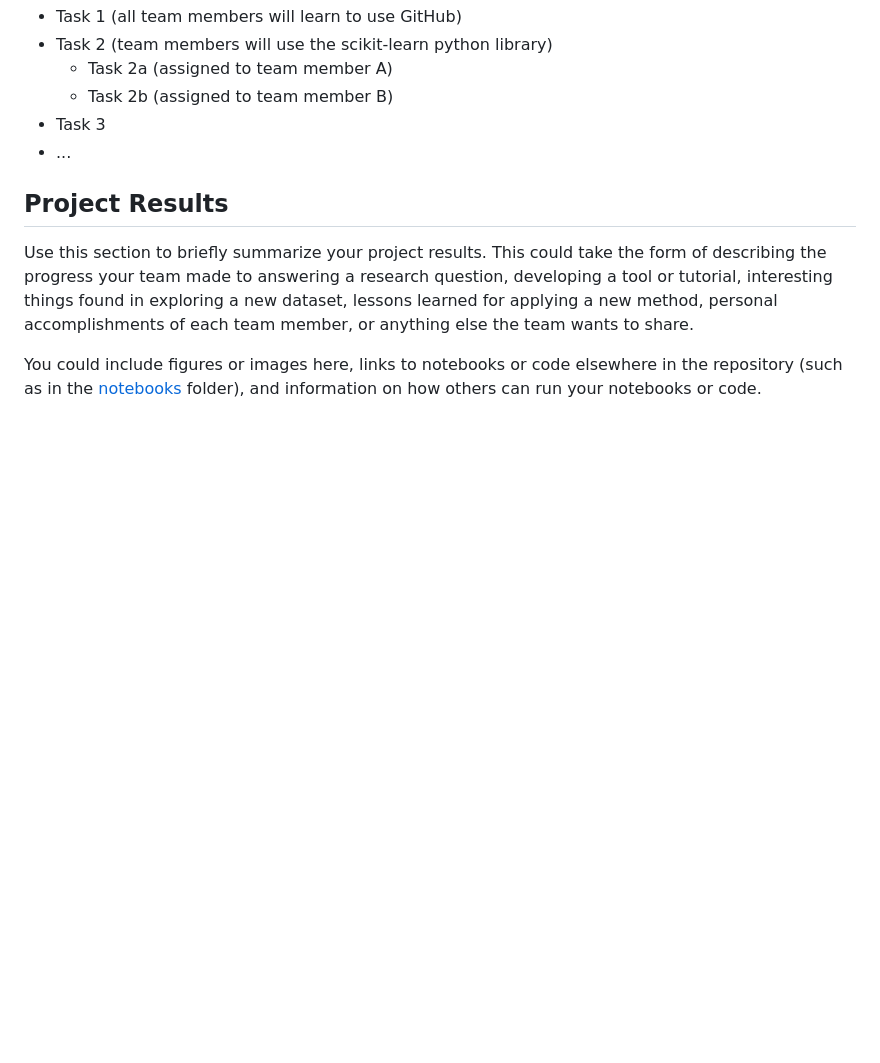
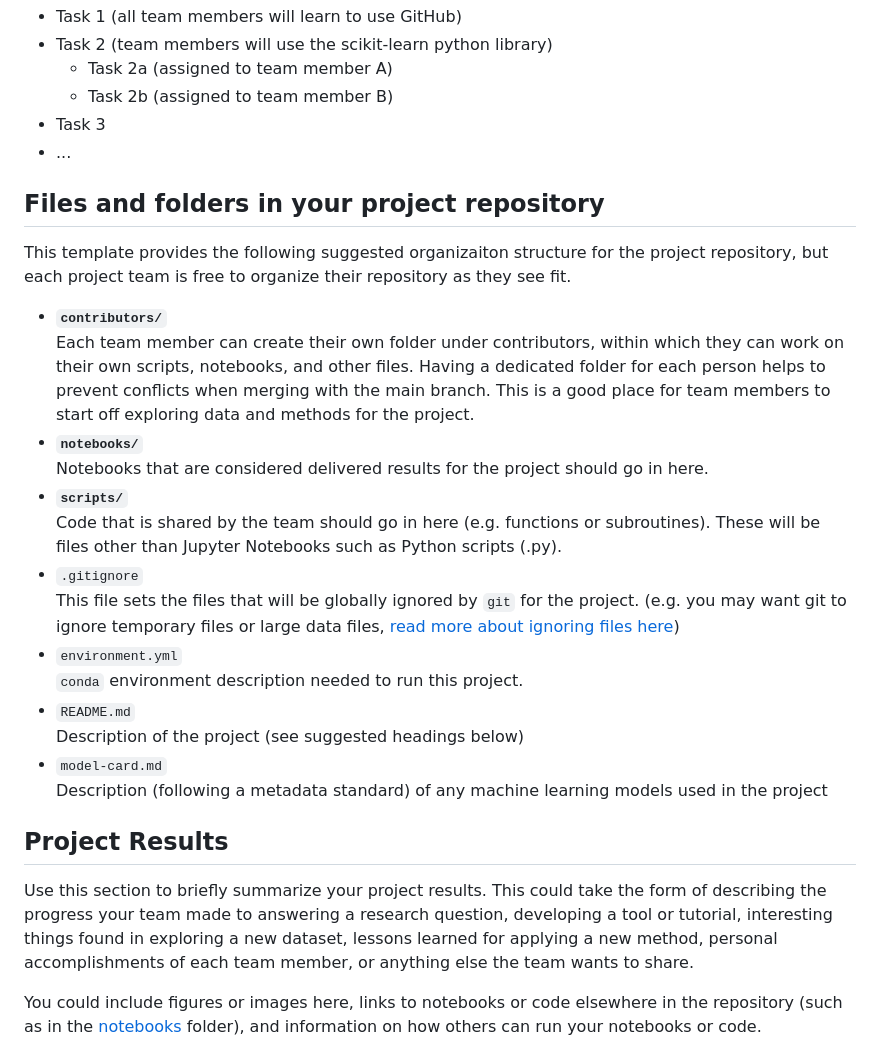
Before and after one commit to ICESAT-2HackWeek/GroundingLine-Greenland, a Markdown page: README.md, the part around the change printed below. Drawn GitHub-style; blank space fills up the shorter version.

```diff
--- a/README.md
+++ b/README.md
@@ -92,6 +101,25 @@ What are the individual tasks or steps that need to be taken to achieve each of
 * Task 3
 * ...
 
+## Files and folders in your project repository
+
+This template provides the following suggested organizaiton structure for the project repository, but each project team is free to organize their repository as they see fit.
+
+* **`contributors/`**
+<br> Each team member can create their own folder under contributors, within which they can work on their own scripts, notebooks, and other files. Having a dedicated folder for each person helps to prevent conflicts when merging with the main branch. This is a good place for team members to start off exploring data and methods for the project.
+* **`notebooks/`**
+<br> Notebooks that are considered delivered results for the project should go in here.
+* **`scripts/`**
+<br> Code that is shared by the team should go in here (e.g. functions or subroutines). These will be files other than Jupyter Notebooks such as Python scripts (.py).
+* `.gitignore`
+<br> This file sets the files that will be globally ignored by `git` for the project. (e.g. you may want git to ignore temporary files or large data files, [read more about ignoring files here](https://docs.github.com/en/get-started/getting-started-with-git/ignoring-files))
+* `environment.yml`
+<br> `conda` environment description needed to run this project.
+* `README.md`
+<br> Description of the project (see suggested headings below)
+* `model-card.md`
+<br> Description (following a metadata standard) of any machine learning models used in the project
+
 ## Project Results
 
 Use this section to briefly summarize your project results. This could take the form of describing the progress your team made to answering a research question, developing a tool or tutorial, interesting things found in exploring a new dataset, lessons learned for applying a new method, personal accomplishments of each team member, or anything else the team wants to share.
```
Also changed, not shown: other parts of README.md (+50 -41 lines).
